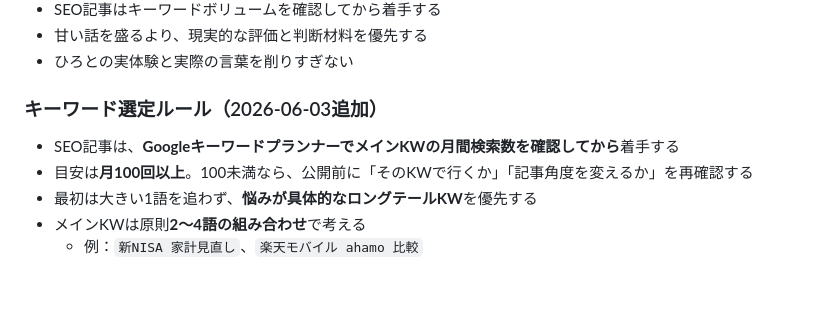
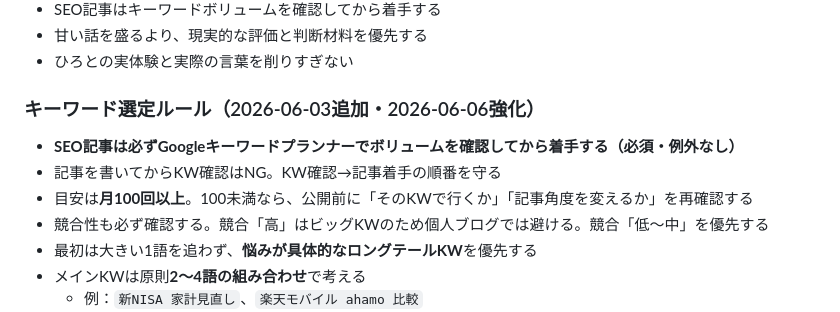
Before and after one commit to otorih1111-svg/hiroto-fire-blog, a Markdown page: CLAUDE.md, the part around the change. GitHub-like rendering; blank space fills up the shorter version.

Commit message:
KW変更：光回線固定費削減→楽天ひかり乗り換え、CLAUDE.mdにKW確認必須ルール強化
Co-Authored-By: Claude Sonnet 4.6 <noreply@anthropic.com>

```diff
--- a/CLAUDE.md
+++ b/CLAUDE.md
@@ -92,9 +92,11 @@
 - 甘い話を盛るより、現実的な評価と判断材料を優先する
 - ひろとの実体験と実際の言葉を削りすぎない
 
-### キーワード選定ルール（2026-06-03追加）
-- SEO記事は、**GoogleキーワードプランナーでメインKWの月間検索数を確認してから**着手する
+### キーワード選定ルール（2026-06-03追加・2026-06-06強化）
+- **SEO記事は必ずGoogleキーワードプランナーでボリュームを確認してから着手する（必須・例外なし）**
+- 記事を書いてからKW確認はNG。KW確認→記事着手の順番を守る
 - 目安は**月100回以上**。100未満なら、公開前に「そのKWで行くか」「記事角度を変えるか」を再確認する
+- 競合性も必ず確認する。競合「高」はビッグKWのため個人ブログでは避ける。競合「低〜中」を優先する
 - 最初は大きい1語を追わず、**悩みが具体的なロングテールKW**を優先する
 - メインKWは原則**2〜4語の組み合わせ**で考える
   - 例：`新NISA 家計見直し`、`楽天モバイル ahamo 比較`
```
Also changed, not shown: 1 other file.
